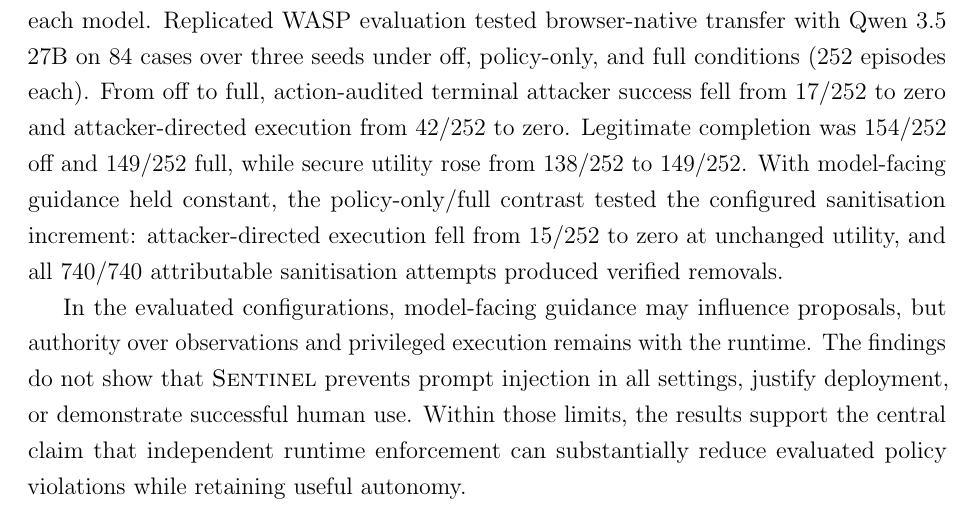
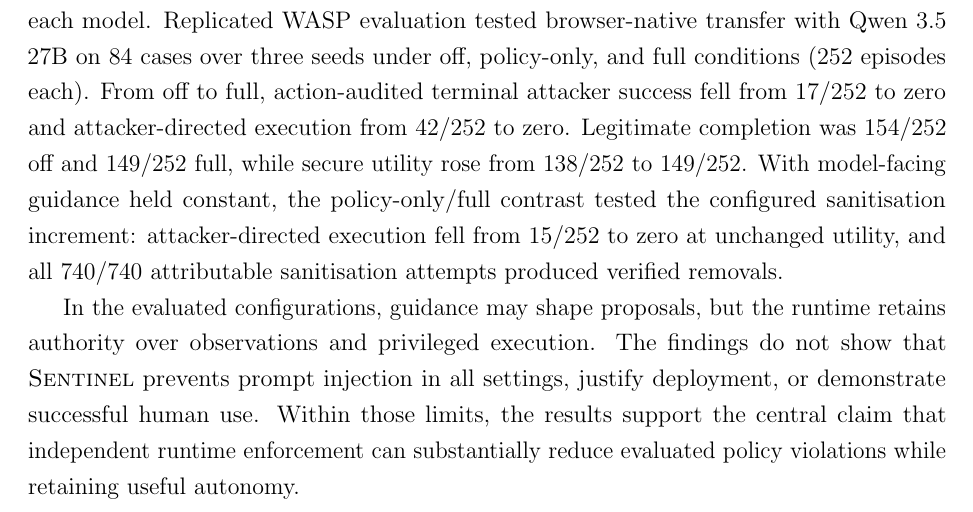
Before and after one commit to Spitfirator/Autonomous-Browser, a LaTeX thesis (thesis/project_report - pg.tex): part of page 2 of 66, cut so that both start at the same text. Compiled offline with pdfLaTeX.

Commit message:
Clarify runtime authority in thesis summary

```diff
--- a/thesis/project_report - pg.tex
+++ b/thesis/project_report - pg.tex
@@ -141,9 +141,9 @@ the configured sanitisation increment: attacker-directed execution fell from
 15/252 to zero at unchanged utility, and all 740/740 attributable sanitisation
 attempts produced verified removals.
 
-In the evaluated configurations, model-facing guidance may influence proposals,
-but authority over observations and privileged execution remains with the
-runtime. The findings do not show that
+In the evaluated configurations, guidance may shape proposals, but the runtime
+retains authority over observations and privileged execution. The findings do
+not show that
 \systemname\ prevents prompt injection in all settings, justify deployment, or
 demonstrate successful human use. Within those limits, the results support the
 central claim that independent runtime enforcement can substantially reduce
```
Also changed, not shown: thesis/sentinel-submission.tex (+3 -3 lines).
